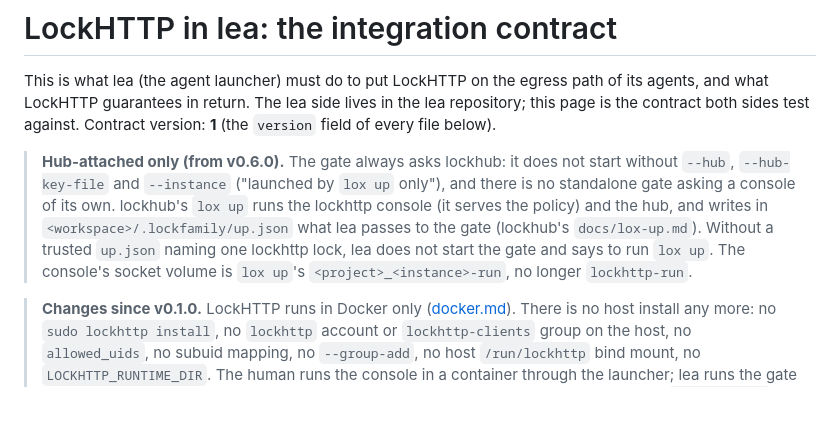
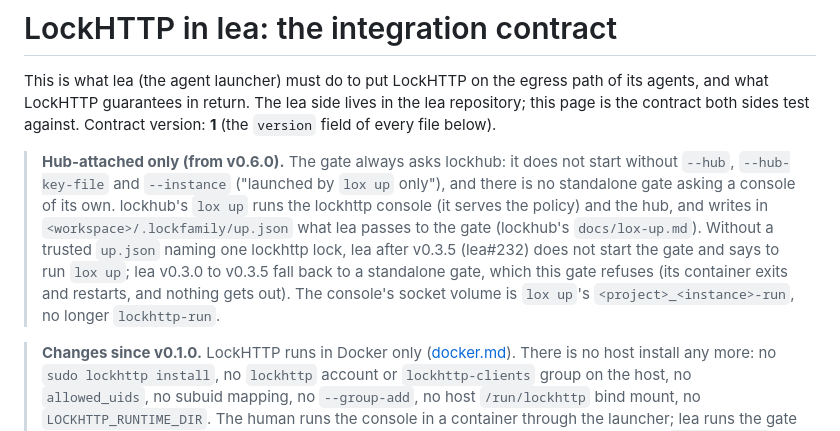
Before and after one commit to DavidGodefroid/lockhttp, a Markdown page: docs/lea.md, the part around the change. GitHub-like rendering; blank space fills up the shorter version.

```diff
--- a/docs/lea.md
+++ b/docs/lea.md
@@ -11,8 +11,10 @@ against. Contract version: **1** (the `version` field of every file below).
 > console of its own. lockhub's `lox up` runs the lockhttp console (it
 > serves the policy) and the hub, and writes in `<workspace>/.lockfamily/up.json`
 > what lea passes to the gate (lockhub's `docs/lox-up.md`). Without a
-> trusted `up.json` naming one lockhttp lock, lea does not start the gate
-> and says to run `lox up`. The console's socket volume is `lox up`'s
+> trusted `up.json` naming one lockhttp lock, lea after v0.3.5 (lea#232)
+> does not start the gate and says to run `lox up`; lea v0.3.0 to v0.3.5
+> fall back to a standalone gate, which this gate refuses (its container
+> exits and restarts, and nothing gets out). The console's socket volume is `lox up`'s
 > `<project>_<instance>-run`, no longer `lockhttp-run`.
 
 > **Changes since v0.1.0.** LockHTTP runs in Docker only
```
Also changed, not shown: CHANGELOG.md (+2 -1 lines), docs/usage.md (+5 -4 lines).
